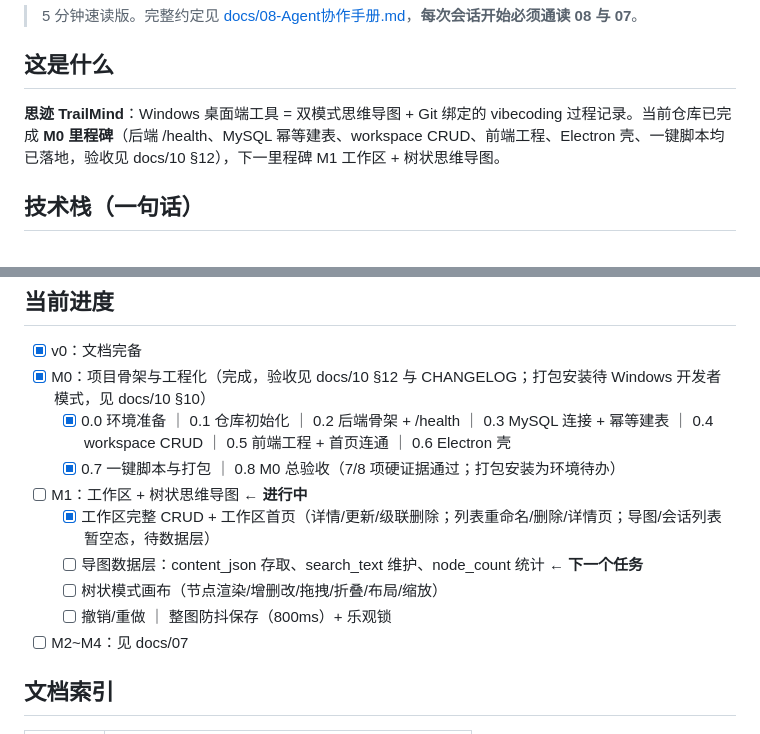
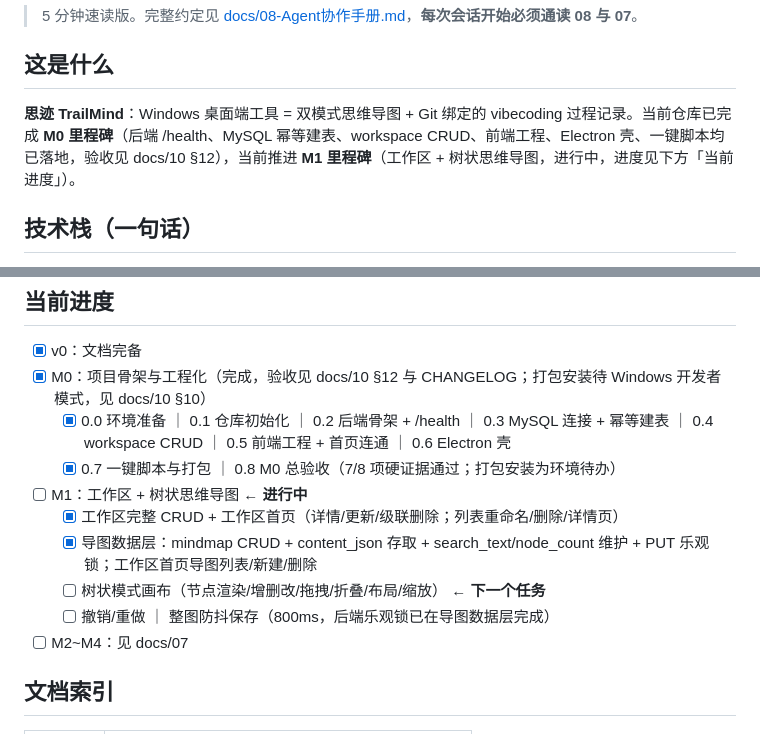
Before and after one commit to 00000ooooorAngeeeee/mindtrail, a Markdown page: AGENTS.md, 2 parts joined by grey strips. GitHub-like rendering.

```diff
--- a/AGENTS.md
+++ b/AGENTS.md
@@ -4,7 +4,7 @@
 
 ## 这是什么
 
-**思迹 TrailMind**：Windows 桌面端工具 = 双模式思维导图 + Git 绑定的 vibecoding 过程记录。当前仓库已完成 **M0 里程碑**（后端 /health、MySQL 幂等建表、workspace CRUD、前端工程、Electron 壳、一键脚本均已落地，验收见 docs/10 §12），下一里程碑 M1 工作区 + 树状思维导图。
+**思迹 TrailMind**：Windows 桌面端工具 = 双模式思维导图 + Git 绑定的 vibecoding 过程记录。当前仓库已完成 **M0 里程碑**（后端 /health、MySQL 幂等建表、workspace CRUD、前端工程、Electron 壳、一键脚本均已落地，验收见 docs/10 §12），当前推进 **M1 里程碑**（工作区 + 树状思维导图，进行中，进度见下方「当前进度」）。
 
 ## 技术栈（一句话）
 
@@ -36,10 +36,10 @@
   - [x] 0.0 环境准备 ｜ 0.1 仓库初始化 ｜ 0.2 后端骨架 + /health ｜ 0.3 MySQL 连接 + 幂等建表 ｜ 0.4 workspace CRUD ｜ 0.5 前端工程 + 首页连通 ｜ 0.6 Electron 壳
   - [x] 0.7 一键脚本与打包 ｜ 0.8 M0 总验收（7/8 项硬证据通过；打包安装为环境待办）
 - [ ] M1：工作区 + 树状思维导图 ← **进行中**
-  - [x] 工作区完整 CRUD + 工作区首页（详情/更新/级联删除；列表重命名/删除/详情页；导图/会话列表暂空态，待数据层）
-  - [ ] 导图数据层：content_json 存取、search_text 维护、node_count 统计 ← **下一个任务**
-  - [ ] 树状模式画布（节点渲染/增删改/拖拽/折叠/布局/缩放）
-  - [ ] 撤销/重做 ｜ 整图防抖保存（800ms）+ 乐观锁
+  - [x] 工作区完整 CRUD + 工作区首页（详情/更新/级联删除；列表重命名/删除/详情页）
+  - [x] 导图数据层：mindmap CRUD + content_json 存取 + search_text/node_count 维护 + PUT 乐观锁；工作区首页导图列表/新建/删除
+  - [ ] 树状模式画布（节点渲染/增删改/拖拽/折叠/布局/缩放） ← **下一个任务**
+  - [ ] 撤销/重做 ｜ 整图防抖保存（800ms，后端乐观锁已在导图数据层完成）
 - [ ] M2~M4：见 docs/07
 
 ## 文档索引
```
Also changed, not shown: docs/07-开发路线图与里程碑.md (+1 -1 lines), docs/CHANGELOG.md (+37 -0 lines).
